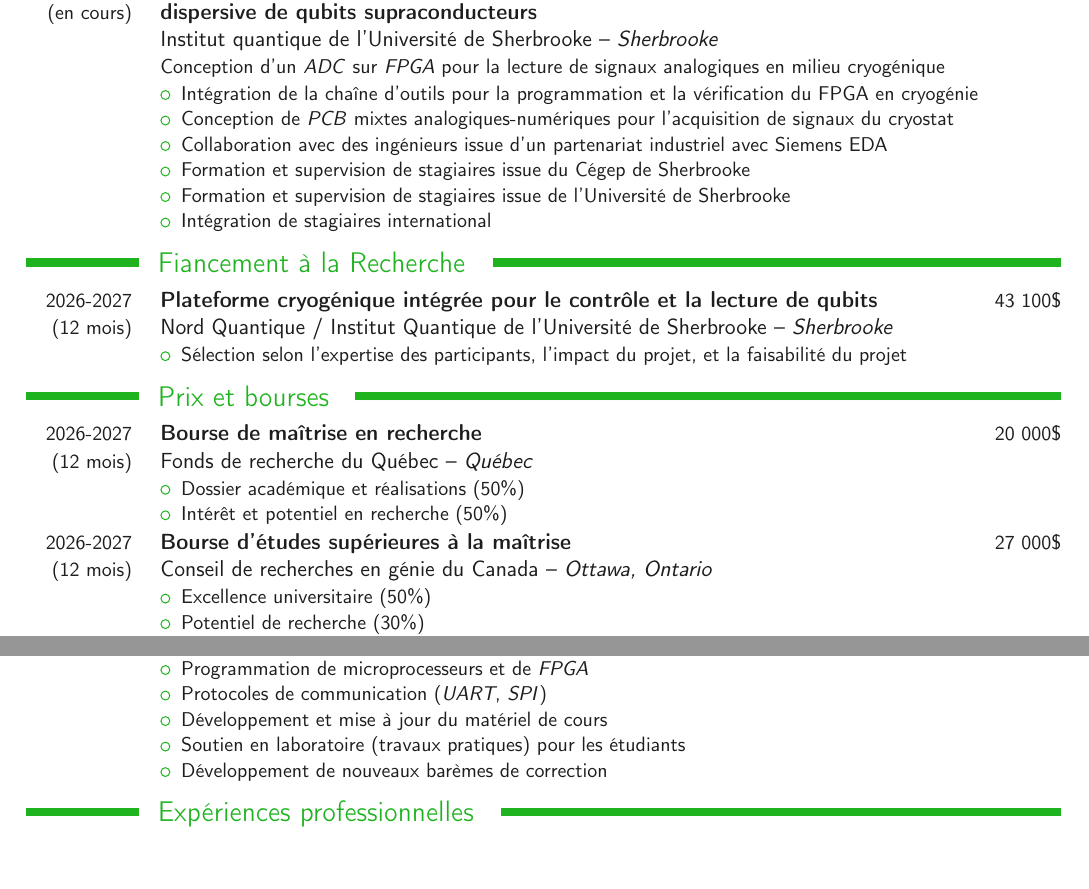
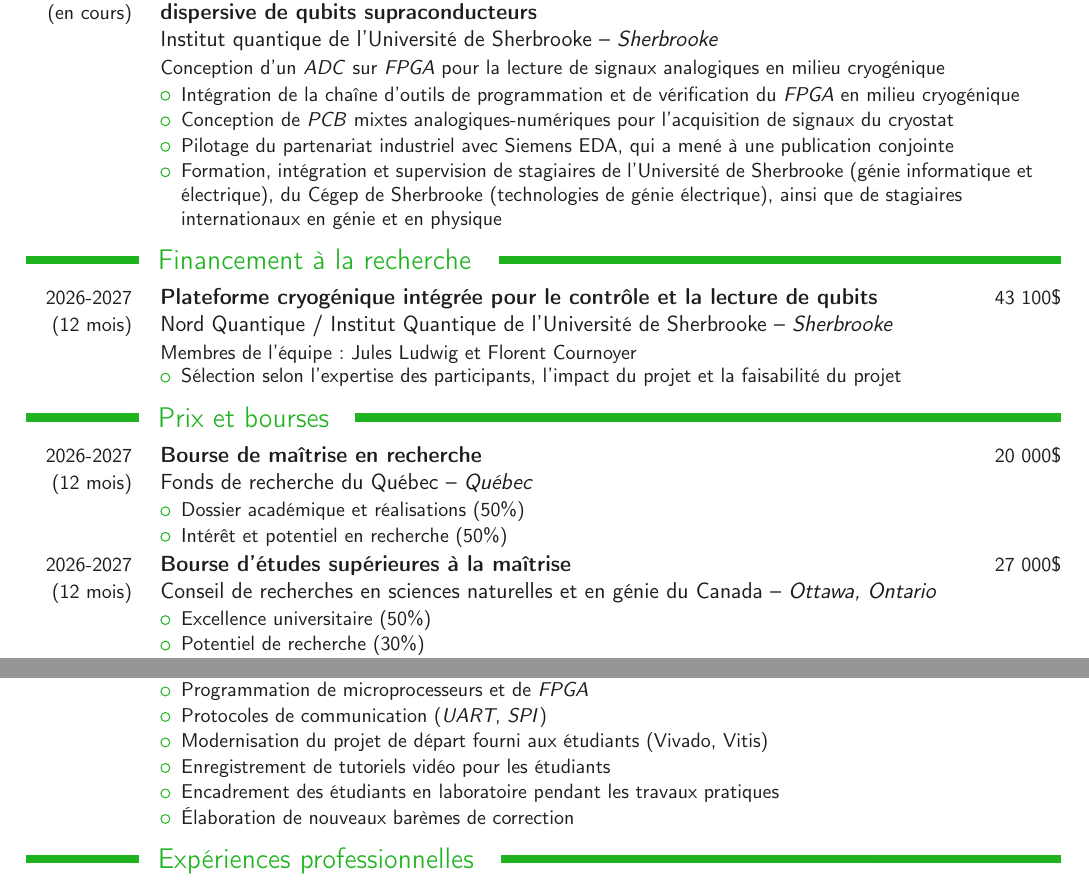
Before and after one commit to florentcournoyer16/CV, a LaTeX document (A_main.tex, which reads C_sujet_de_recherche.tex, D_prix_et_bourses.tex, F_experiences_academiques.tex): two parts of pages 1 and 3 of 3 before the commit and two parts of pages 1 and 3 of 4 after it, joined at a grey line, cut so that both start at the same text, the shorter picture padded with empty space. Compiled offline with pdfLaTeX; a LaTeX package or settings file that is missing is left out.

Commit message:
corrections de Chat + Ajoute membres équipe financement projet + détail sur les activité auxilière enseignement

```diff
--- a/C_sujet_de_recherche.tex
+++ b/C_sujet_de_recherche.tex
@@ -5,7 +5,7 @@
 {Conception d'un \textit{ADC} sur \textit{FPGA} pour la lecture de signaux analogiques en milieu cryogénique}
 {\vspace{-12pt}
 \begin{itemize}
-    \item Intégration de la chaîne d'outils pour la programmation et la vérification du FPGA en cryogénie
+    \item Intégration de la chaîne d'outils de programmation et de vérification du \textit{FPGA} en milieu cryogénique
     % \begin{itemize}
     %     \item \textbf{Libero SoC} : outil de synthèse, de placement, de routage et de programmation
     %     \item \textbf{QuestaSim, cocotb} : outil et bibliothèque permettant la simulation \textit{HDL}
@@ -13,17 +13,15 @@
     %     \item \textbf{PyHegel} : bibliothèque Python de contrôle des instruments de laboratoire pour les essais
     % \end{itemize}
     \item Conception de \textit{PCB} mixtes analogiques-numériques pour l'acquisition de signaux du cryostat
-    \item Collaboration avec des ingénieurs issue d'un partenariat industriel avec Siemens EDA
-    \item Formation et supervision de stagiaires issue du Cégep de Sherbrooke
-    \item Formation et supervision de stagiaires issue de l'Université de Sherbrooke
-    \item Intégration de stagiaires international
+    \item Pilotage du partenariat industriel avec Siemens EDA, qui a mené à une publication conjointe
+    \item Formation, intégration et supervision de stagiaires de l'Université de Sherbrooke (génie informatique et électrique), du Cégep de Sherbrooke (technologies de génie électrique), ainsi que de stagiaires internationaux en génie et en physique
 \end{itemize}}
 
-\cvsection{Fiancement à la Recherche}
+\cvsection{Financement à la recherche}
 
 \cvscholarship{2026-2027 \\ (12 mois)}{Plateforme cryogénique intégrée pour le contrôle et la lecture de qubits}{43 100\$}
 {Nord Quantique / Institut Quantique de l'Université de Sherbrooke}{Sherbrooke}
-{\vspace{-12pt}
+{Membres de l'équipe : Jules Ludwig et Florent Cournoyer
 \begin{itemize}
-    \item Sélection selon l'expertise des participants, l'impact du projet, et la faisabilité du projet
+    \item Sélection selon l'expertise des participants, l'impact du projet et la faisabilité du projet
 \end{itemize}}
--- a/D_prix_et_bourses.tex
+++ b/D_prix_et_bourses.tex
@@ -9,9 +10,10 @@
     \item Intérêt et potentiel en recherche (50\%)
 \end{itemize}}
 
+% (CRSNG)
 % Conseil de recherches en sciences naturelles et en génie du Canada
 \cvscholarship{2026-2027 \\ (12 mois)}{Bourse d'études supérieures à la maîtrise}{27 000\$}
-{Conseil de recherches en génie du Canada}{Ottawa, Ontario}
+{Conseil de recherches en sciences naturelles et en génie du Canada}{Ottawa, Ontario}
 {\vspace{-12pt}
 \begin{itemize}
     \item Excellence universitaire (50\%)
--- a/F_experiences_academiques.tex
+++ b/F_experiences_academiques.tex
@@ -41,8 +41,9 @@
 \begin{itemize}
 	\item Programmation de microprocesseurs et de \textit{FPGA}
 	\item Protocoles de communication (\textit{UART}, \textit{SPI})
-	\item Développement et mise à jour du matériel de cours
-	\item Soutien en laboratoire (travaux pratiques) pour les étudiants
+    \item Modernisation du projet de départ fourni aux étudiants (Vivado, Vitis)
+    \item Enregistrement de tutoriels vidéo pour les étudiants
+    \item Encadrement des étudiants en laboratoire pendant les travaux pratiques
 	% \item Tutorat parascolaire non rémunéré pour les étudiants en difficulté
-	\item Développement de nouveaux barèmes de correction
+    \item Élaboration de nouveaux barèmes de correction
 \end{itemize}}
```
Also changed, not shown: I_contributions_scientifiques.tex (+4 -2 lines), D_prix_et_bourses.tex (3 more changed lines).
